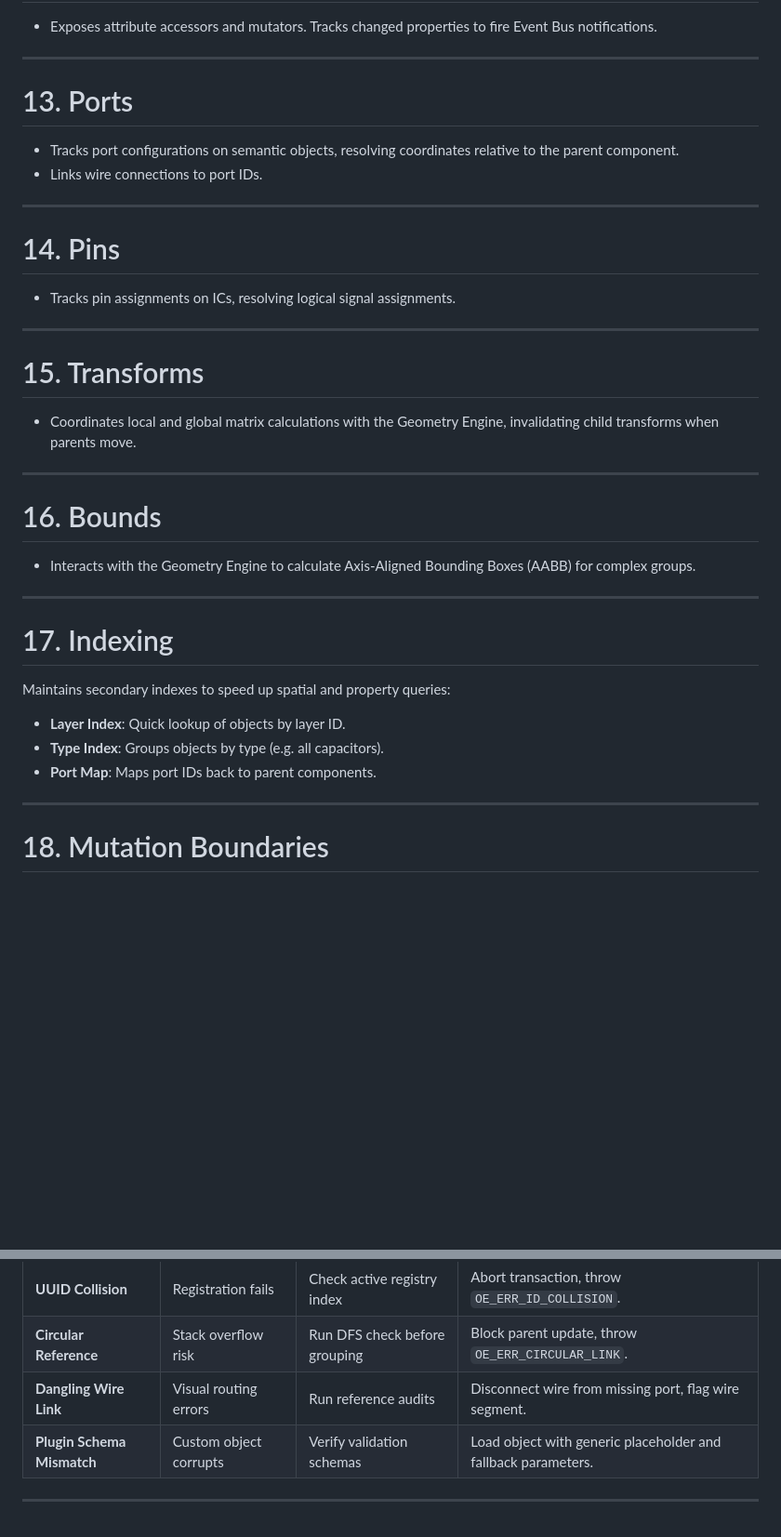
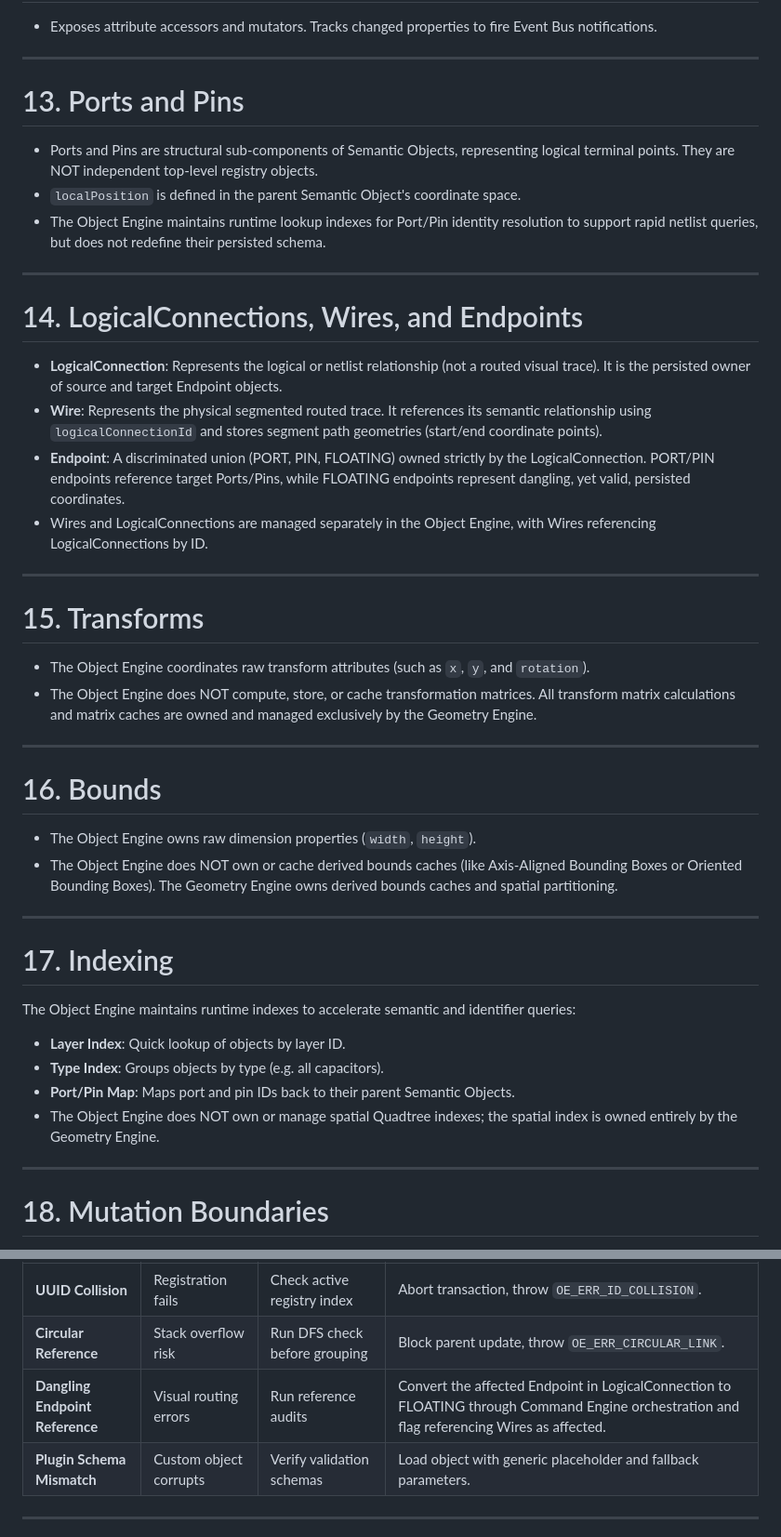
Before and after one commit to mcturan/tinc-workbench, a Markdown page: docs/specifications/object-engine.md, 2 parts joined by grey strips. Shown at 93% size. Drawn GitHub-style; blank space fills up the shorter version.

```diff
--- a/docs/specifications/object-engine.md
+++ b/docs/specifications/object-engine.md
@@ -90,38 +90,44 @@ The runtime lifecycle of registered elements:
 
 ---
 
-# 13. Ports
+# 13. Ports and Pins
 
-- Tracks port configurations on semantic objects, resolving coordinates relative to the parent component.
-- Links wire connections to port IDs.
+- Ports and Pins are structural sub-components of Semantic Objects, representing logical terminal points. They are NOT independent top-level registry objects.
+- `localPosition` is defined in the parent Semantic Object's coordinate space.
+- The Object Engine maintains runtime lookup indexes for Port/Pin identity resolution to support rapid netlist queries, but does not redefine their persisted schema.
 
 ---
 
-# 14. Pins
+# 14. LogicalConnections, Wires, and Endpoints
 
-- Tracks pin assignments on ICs, resolving logical signal assignments.
+- **LogicalConnection**: Represents the logical or netlist relationship (not a routed visual trace). It is the persisted owner of source and target Endpoint objects.
+- **Wire**: Represents the physical segmented routed trace. It references its semantic relationship using `logicalConnectionId` and stores segment path geometries (start/end coordinate points).
+- **Endpoint**: A discriminated union (PORT, PIN, FLOATING) owned strictly by the LogicalConnection. PORT/PIN endpoints reference target Ports/Pins, while FLOATING endpoints represent dangling, yet valid, persisted coordinates.
+- Wires and LogicalConnections are managed separately in the Object Engine, with Wires referencing LogicalConnections by ID.
 
 ---
 
 # 15. Transforms
 
-- Coordinates local and global matrix calculations with the Geometry Engine, invalidating child transforms when parents move.
+- The Object Engine coordinates raw transform attributes (such as `x`, `y`, and `rotation`).
+- The Object Engine does NOT compute, store, or cache transformation matrices. All transform matrix calculations and matrix caches are owned and managed exclusively by the Geometry Engine.
 
 ---
 
 # 16. Bounds
 
-- Interacts with the Geometry Engine to calculate Axis-Aligned Bounding Boxes (AABB) for complex groups.
+- The Object Engine owns raw dimension properties (`width`, `height`).
+- The Object Engine does NOT own or cache derived bounds caches (like Axis-Aligned Bounding Boxes or Oriented Bounding Boxes). The Geometry Engine owns derived bounds caches and spatial partitioning.
 
 ---
 
 # 17. Indexing
 
-Maintains secondary indexes to speed up spatial and property queries:
-
+The Object Engine maintains runtime indexes to accelerate semantic and identifier queries:
 - **Layer Index**: Quick lookup of objects by layer ID.
 - **Type Index**: Groups objects by type (e.g. all capacitors).
-- **Port Map**: Maps port IDs back to parent components.
+- **Port/Pin Map**: Maps port and pin IDs back to their parent Semantic Objects.
+- The Object Engine does NOT own or manage spatial Quadtree indexes; the spatial index is owned entirely by the Geometry Engine.
 
 ---
 
@@ -669,7 +679,7 @@ The table below outlines recovery protocols for common object failures:
 | :--- | :--- | :--- | :--- |
 | **UUID Collision** | Registration fails | Check active registry index | Abort transaction, throw `OE_ERR_ID_COLLISION`. |
 | **Circular Reference** | Stack overflow risk | Run DFS check before grouping | Block parent update, throw `OE_ERR_CIRCULAR_LINK`. |
-| **Dangling Wire Link** | Visual routing errors | Run reference audits | Disconnect wire from missing port, flag wire segment. |
+| **Dangling Endpoint Reference** | Visual routing errors | Run reference audits | Convert the affected Endpoint in LogicalConnection to FLOATING through Command Engine orchestration and flag referencing Wires as affected. |
 | **Plugin Schema Mismatch** | Custom object corrupts | Verify validation schemas | Load object with generic placeholder and fallback parameters. |
 
 ---
```
Also changed, not shown: other parts of docs/specifications/object-engine.md (+70 -62 lines), docs/specifications/geometry-engine.md (+17 -15 lines), docs/specifications/rendering-engine.md (+21 -13 lines).
